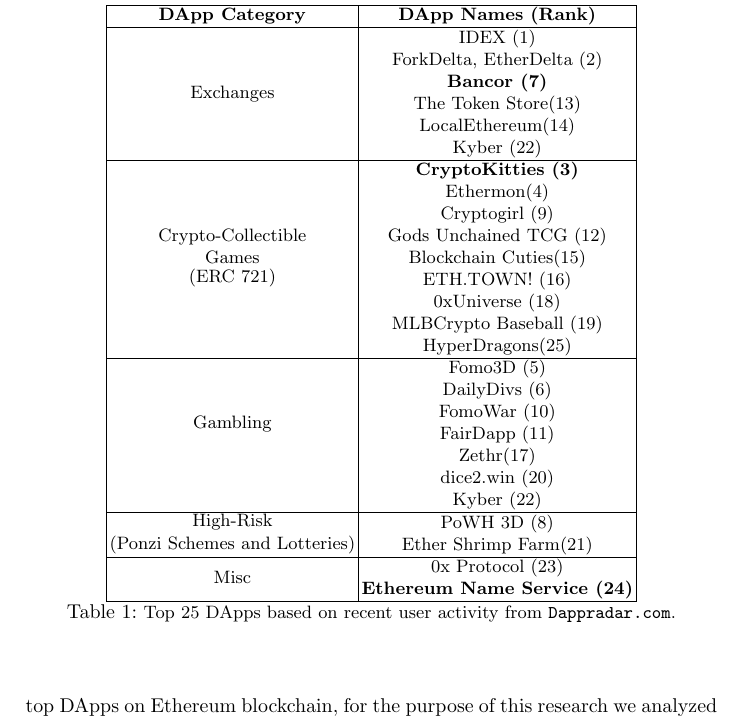
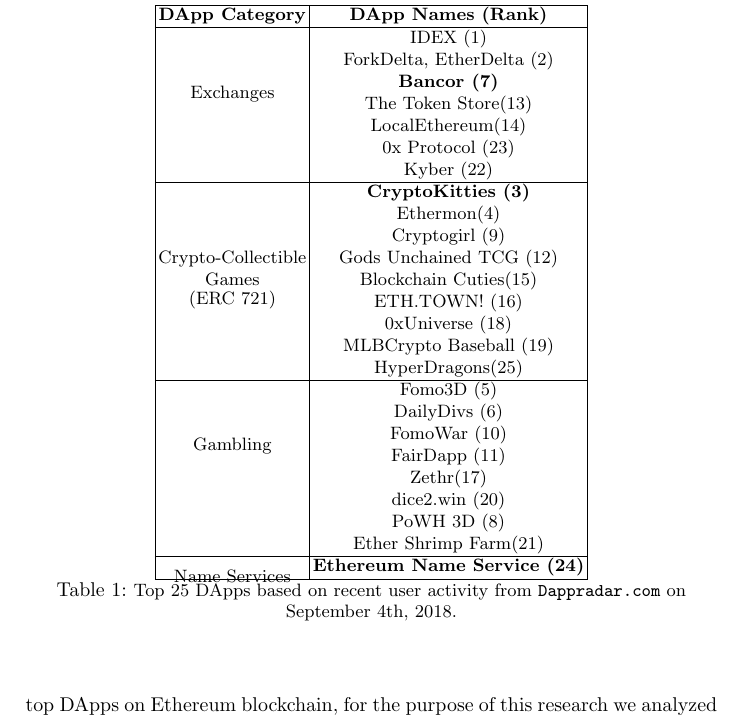
Before and after one commit to MadibaGroup/2018-Dolunay, a LaTeX paper (frontrunning/Latex/main.tex, which reads frontrunning/Latex/setup/table.tex): part of page 8 of 18, cut so that both start at the same text. Compiled offline with pdfLaTeX.

Commit message:
[frontrunning] update dapps table and bib

```diff
--- a/frontrunning/Latex/setup/table.tex
+++ b/frontrunning/Latex/setup/table.tex
@@ -12,6 +12,7 @@
 															& \textbf{Bancor (7)} \\
 															& The Token Store(13) \\
 															& LocalEthereum(14) \\
+															& 0x Protocol (23) \\
 															& Kyber (22) \\  \hline
 
 \multirow{9}{*}{\shortstack{Crypto-Collectible \\ Games \\ (ERC 721)}}		& \textbf{CryptoKitties (3)} \\
@@ -31,17 +32,15 @@
 															& FairDapp (11)\\
 															& Zethr(17) \\
 															& dice2.win (20) \\
-															& Kyber (22) \\  \hline
-
-\multirow{2}{*}{\shortstack{High-Risk \\ (Ponzi Schemes and Lotteries)}}		& PoWH 3D (8)	 \\
+															& PoWH 3D (8)	 \\
 															& Ether Shrimp Farm(21) \\  \hline
 
 
-\multirow{2}{*}{Misc}												& 0x Protocol (23) \\
+\multirow{2}{*}{Name Services}
 															& \textbf{Ethereum Name Service (24)}  \\  \hline
 
 
 \end{tabular}
-\caption{\footnotesize{Top 25 DApps based on recent user activity from \texttt{Dappradar.com}.}\label{tab:top25dapps}}
+\caption{\footnotesize{Top 25 DApps based on recent user activity from \texttt{Dappradar.com} on September 4th, 2018.}\label{tab:top25dapps}}
 \end{table}
 % ------------------------------------------------------------------------------------------------------------------------------------------------%
```
Also changed, not shown: frontrunning/Latex/bib/Frontrunning_Ref.bib (+9 -0 lines).
